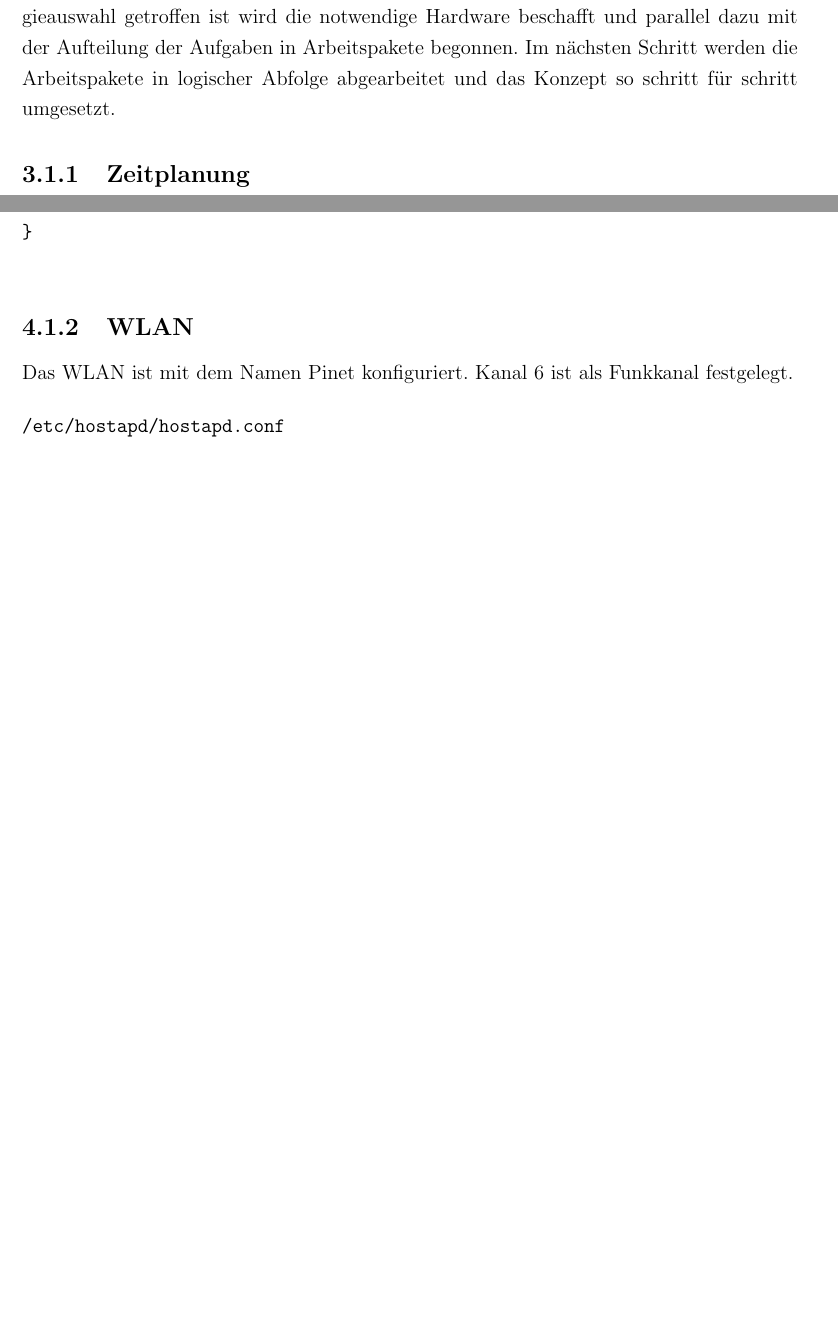
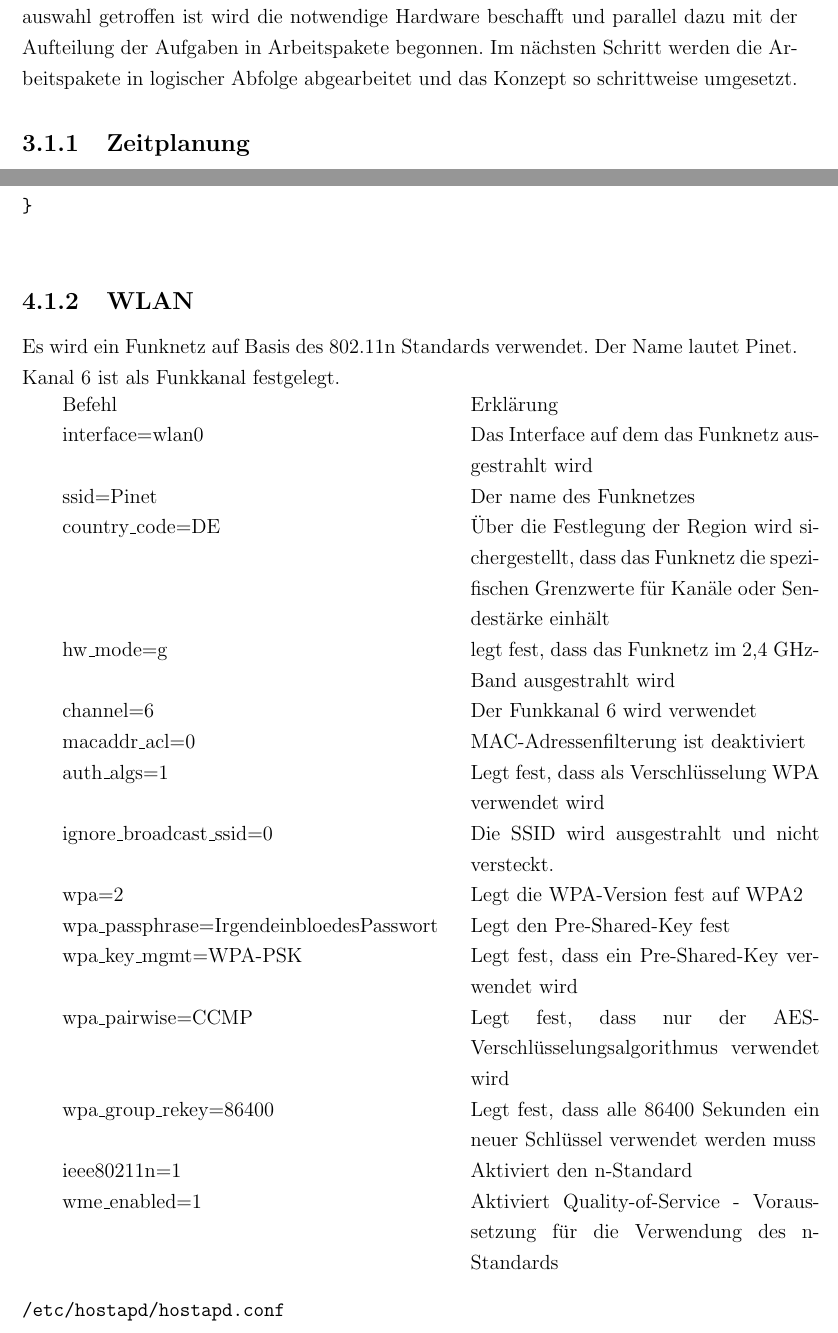
Before and after one commit to Harm86/Studienarbeit, a LaTeX document (Projektarbeit.tex, which reads Kapitel/3/Kapitel3.tex, Kapitel/4/Kapitel4.tex): two parts of pages 12 and 15 of 18, joined at a grey line, cut so that both start at the same text, the shorter picture padded with empty space. Compiled offline with pdfLaTeX; an older LaTeX class or package is replaced by its successor.

Commit message:
Wlan hinzugefügt

```diff
--- a/Kapitel/3/Kapitel3.tex
+++ b/Kapitel/3/Kapitel3.tex
@@ -6,7 +6,8 @@ Zuerst muss sich über das Themengebiet informiert werden. Danach erfolgt der
 Entwurf eines Konzepts mit daran anschließender Technologieauswahl. Nachdem die
 Technologieauswahl getroffen ist wird die notwendige Hardware beschafft und
 parallel dazu mit der Aufteilung der Aufgaben in Arbeitspakete begonnen. Im
-nächsten Schritt werden die Arbeitspakete in logischer Abfolge abgearbeitet und das Konzept so schritt für schritt umgesetzt.
+nächsten Schritt werden die Arbeitspakete in logischer Abfolge abgearbeitet und
+das Konzept so schrittweise umgesetzt.
 
 \subsection{Zeitplanung}
 
--- a/Kapitel/4/Kapitel4.tex
+++ b/Kapitel/4/Kapitel4.tex
@@ -38,8 +38,31 @@ subnet 192.168.178.0 netmask 255.255.255.0
 
 \subsection{WLAN}
 
-Das WLAN ist mit dem Namen Pinet konfiguriert. Kanal 6 ist als Funkkanal
-festgelegt.
+Es wird ein Funknetz auf Basis des 802.11n Standards verwendet. Der Name lautet
+Pinet. Kanal 6 ist als Funkkanal festgelegt.
+
+\begin{tabular}{p{0.5\textwidth} p{0.45\textwidth}}
+Befehl & Erklärung \\
+interface=wlan0 & Das Interface auf dem das Funknetz ausgestrahlt wird \\
+ssid=Pinet & Der name des Funknetzes \\
+country\_code=DE & Über die Festlegung der Region wird sichergestellt, dass das
+Funknetz die spezifischen Grenzwerte für Kanäle oder Sendestärke einhält \\
+hw\_mode=g & legt fest, dass das Funknetz im 2,4 GHz-Band ausgestrahlt wird \\
+channel=6 & Der Funkkanal 6 wird verwendet \\
+macaddr\_acl=0 & MAC-Adressenfilterung ist deaktiviert \\
+auth\_algs=1 & Legt fest, dass als Verschlüsselung WPA verwendet wird \\
+ignore\_broadcast\_ssid=0 & Die SSID wird ausgestrahlt und nicht versteckt. \\
+wpa=2 & Legt die WPA-Version fest auf WPA2 \\
+wpa\_passphrase=IrgendeinbloedesPasswort & Legt den Pre-Shared-Key fest \\
+wpa\_key\_mgmt=WPA-PSK & Legt fest, dass ein Pre-Shared-Key verwendet wird \\
+wpa\_pairwise=CCMP & Legt fest, dass nur der AES-Verschlüsselungsalgorithmus
+verwendet wird \\
+wpa\_group\_rekey=86400 & Legt fest, dass alle 86400 Sekunden ein neuer
+Schlüssel verwendet werden muss \\
+ieee80211n=1 & Aktiviert den n-Standard \\
+wme\_enabled=1 & Aktiviert Quality-of-Service - Voraussetzung für die Verwendung
+des n-Standards \\
+ \end{tabular}
 
 
 \begin{verbatim}
```
